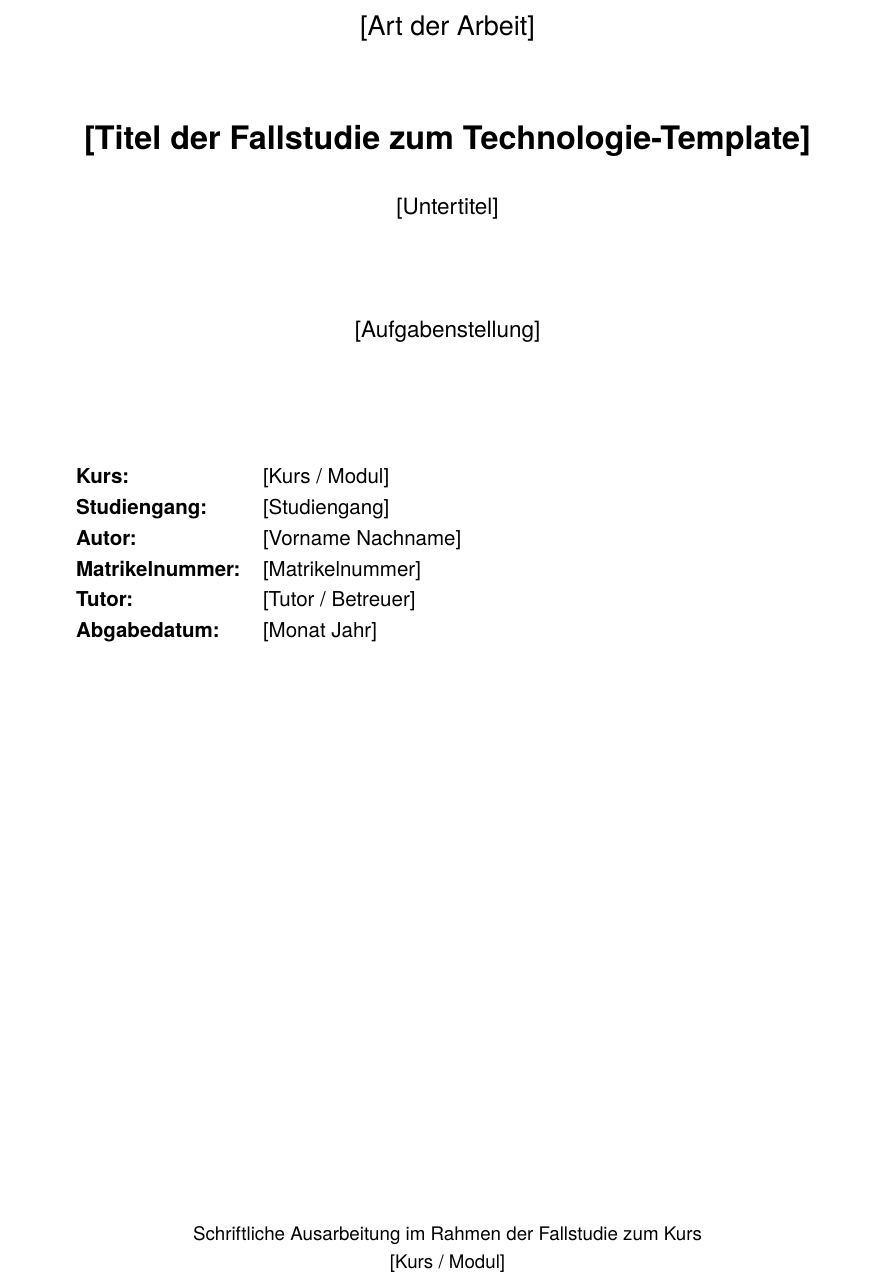
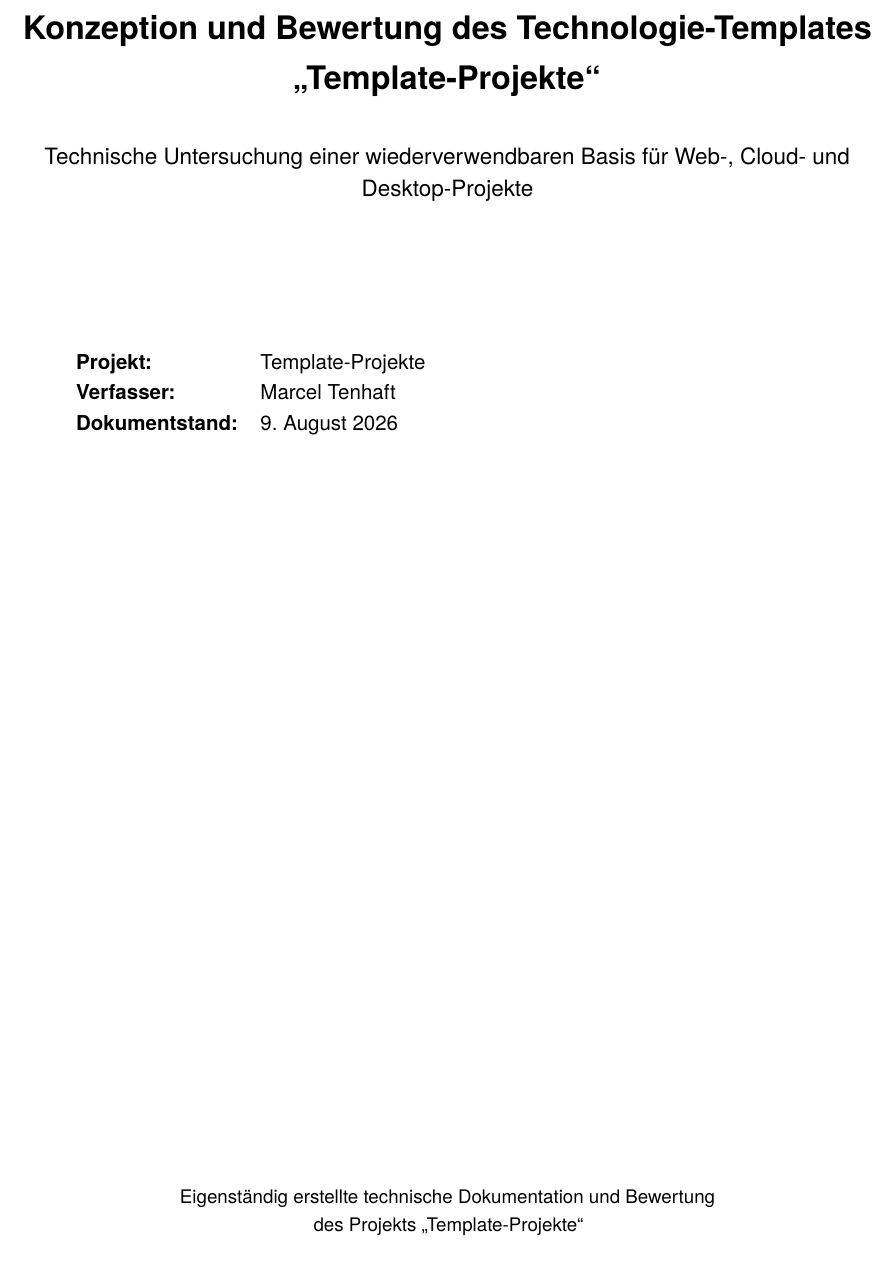
Before and after one commit to kleiveist/Latex-Template, a LaTeX document (name.tex): part of page 1 of 51, cut at the place of the change. Compiled offline with pdfLaTeX.

Commit message:
🧹 Remove build artifacts and finalize title page

```diff
--- a/name.tex
+++ b/name.tex
@@ -6,17 +6,8 @@
 
 % ------------------------------------------------------------
 % Metadaten
-% Die Werte in eckigen Klammern vor der Abgabe ersetzen.
-% Keine persönlichen oder institutionellen Angaben erfinden.
+% Projektbezogene Fallstudie in Eigenarbeit ohne institutionellen Träger.
 % ------------------------------------------------------------
-\newcommand{\hochschule}{[Name der Hochschule]}
-\newcommand{\arbeitstitel}{[Titel der Fallstudie zum Technologie-Template]}
-\newcommand{\arbeituntertitel}{[Untertitel]}
-\newcommand{\arbeitart}{[Art der Arbeit]}
-\newcommand{\kurs}{[Kurs / Modul]}
-\newcommand{\aufgabenstellung}{[Aufgabenstellung]}
-\newcommand{\studiengang}{[Studiengang]}
-\newcommand{\autorname}{[Vorname Nachname]}
-\newcommand{\matrikel}{[Matrikelnummer]}
-\newcommand{\tutor}{[Tutor / Betreuer]}
-\newcommand{\abgabedatum}{[Monat Jahr]}
+\newcommand{\arbeitstitel}{Konzeption und Bewertung des
+  Technologie-Templates \enquote{Template-Projekte}}
+\newcommand{\arbeituntertitel}{Technische Untersuchung einer
@@ -23,3 +17,5 @@
+\newcommand{\autorname}{Marcel Tenhaft}
+\newcommand{\dokumentstand}{9. August 2026}
 
 % Auf \literatureavailabletrue setzen, sobald echte Quellen zitiert werden.
 \newif\ifliteratureavailable
@@ -37,35 +33,26 @@
 \begin{titlepage}
   \centering
 
-  {\Large \hochschule \par}
-  \vspace{1.2cm}
-
   {\Large \arbeitart \par}
-  \vspace{1.0cm}
+  \vspace{1.8cm}
 
   {\bfseries\LARGE \arbeitstitel \par}
-  \vspace{0.4cm}
+  \vspace{0.6cm}
 
   {\large \arbeituntertitel \par}
-  \vspace{1.5cm}
-
-  {\large \aufgabenstellung \par}
-  \vspace{2.0cm}
+  \vspace{2.5cm}
 
   \begin{tabularx}{0.82\textwidth}{@{}lX@{}}
-    \textbf{Kurs:}           & \kurs \\
-    \textbf{Studiengang:}    & \studiengang \\
-    \textbf{Autor:}          & \autorname \\
-    \textbf{Matrikelnummer:} & \matrikel \\
-    \textbf{Tutor:}          & \tutor \\
-    \textbf{Abgabedatum:}    & \abgabedatum \\
+    \textbf{Projekt:}        & \projektname \\
+    \textbf{Verfasser:}      & \autorname \\
+    \textbf{Dokumentstand:}  & \dokumentstand \\
   \end{tabularx}
 
   \vfill
 
   {\small
-  Schriftliche Ausarbeitung im Rahmen der Fallstudie zum Kurs\\
-  \kurs
+  Eigenständig erstellte technische Dokumentation und Bewertung\\
+  des Projekts \enquote{\projektname}
   \par}
 \end{titlepage}
 
```
Also changed, not shown: name.bbl (deleted), name.pdf (deleted), name.tex (3 more changed lines), 9 other files.
